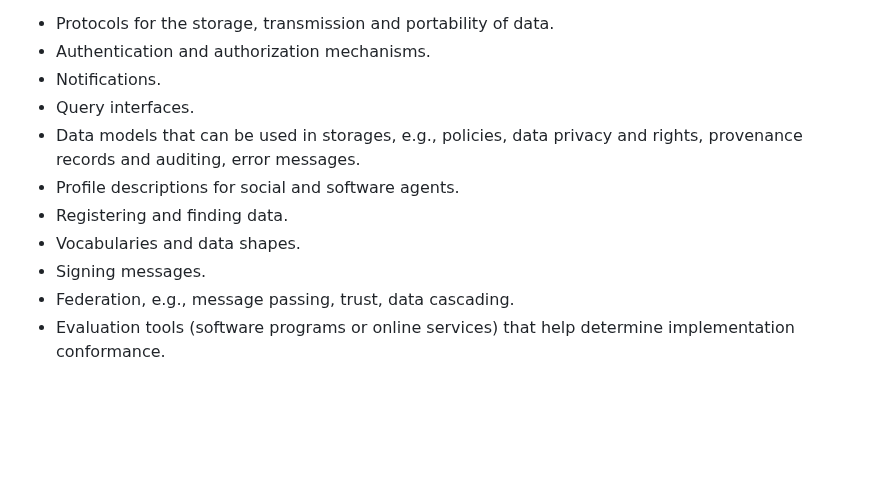
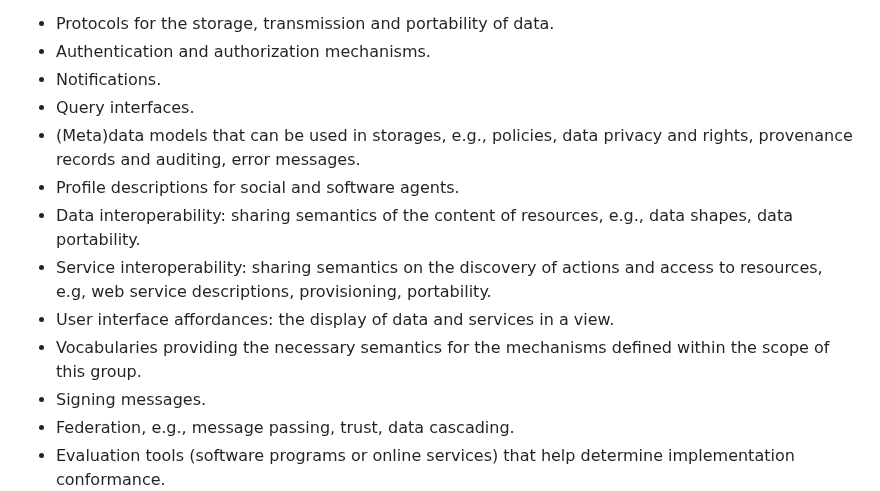
Before and after one commit to solid/process, a Markdown page: solid-cg-charter.md, the part around the change. GitHub-like rendering; blank space fills up the shorter version.

Commit message:
Clarify Scope items
Co-authored-by: Wouter Termont <woutermont@gmail.com>

```diff
--- a/solid-cg-charter.md
+++ b/solid-cg-charter.md
@@ -22,10 +22,12 @@ In general, topics that are “in scope” include anything related to enabling
 * Authentication and authorization mechanisms.
 * Notifications.
 * Query interfaces.
-* Data models that can be used in storages, e.g., policies, data privacy and rights, provenance records and auditing, error messages.
+* (Meta)data models that can be used in storages, e.g., policies, data privacy and rights, provenance records and auditing, error messages.
 * Profile descriptions for social and software agents.
-* Registering and finding data.
-* Vocabularies and data shapes.
+* Data interoperability: sharing semantics of the content of resources, e.g., data shapes, data portability.
+* Service interoperability: sharing semantics on the discovery of actions and access to resources, e.g, web service descriptions, provisioning, portability.
+* User interface affordances: the display of data and services in a view.
+* Vocabularies providing the necessary semantics for the mechanisms defined within the scope of this group.
 * Signing messages.
 * Federation, e.g., message passing, trust, data cascading.
 * Evaluation tools (software programs or online services) that help determine implementation conformance.
```
